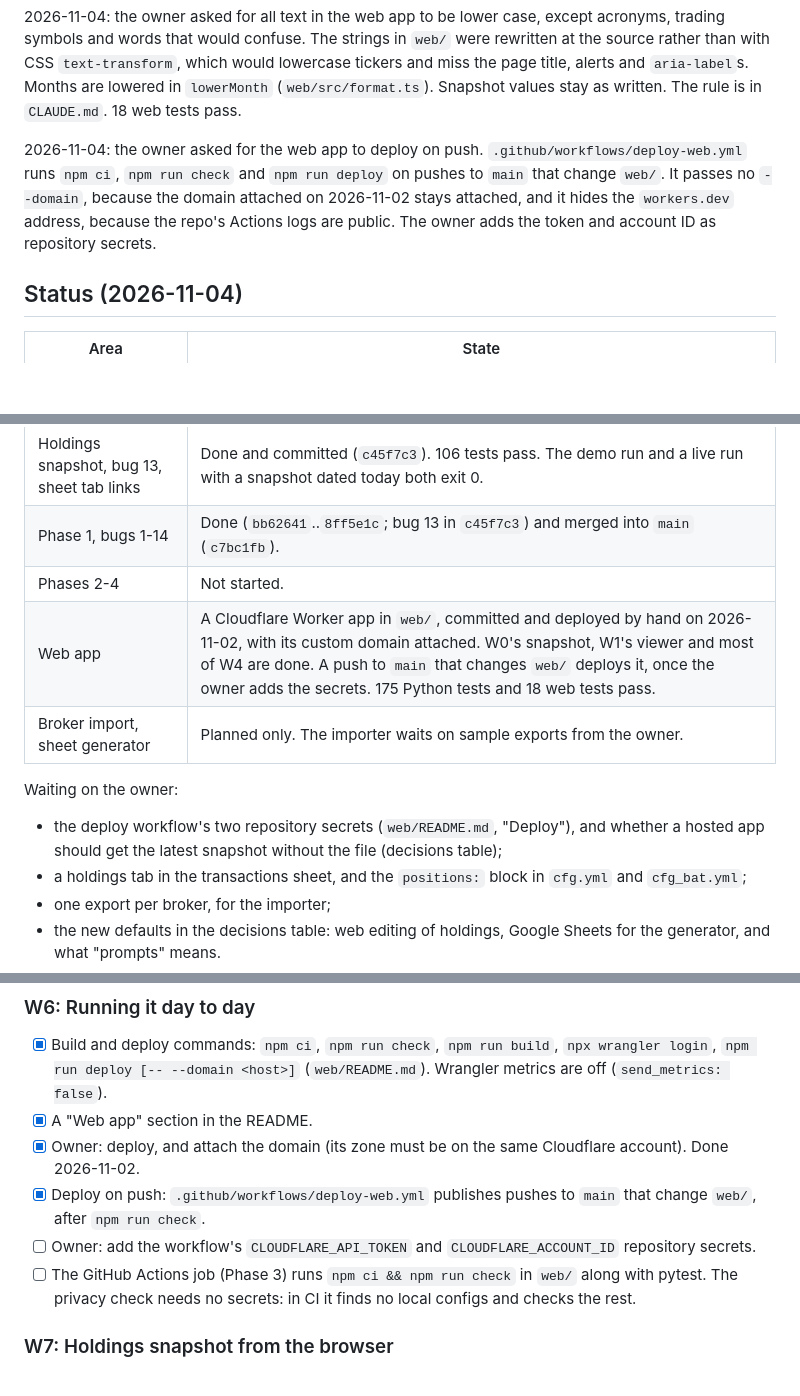
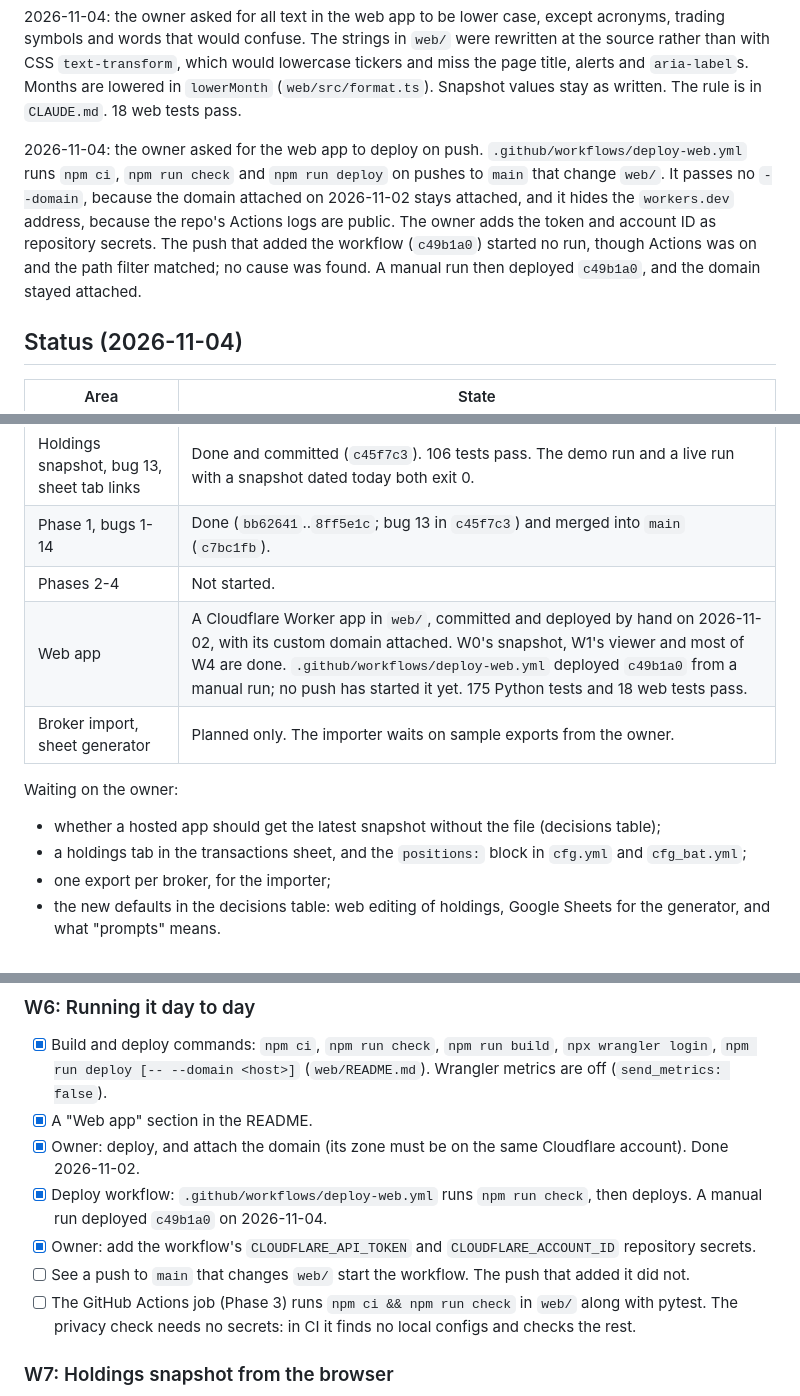
Before and after one commit to eigenomarksamy/trkr, a Markdown page: docs/MODERNIZATION.md, 3 parts joined by grey strips. Rendered like a GitHub page; blank space fills up the shorter version.

Commit message:
update plan with deploy task

```diff
--- a/docs/MODERNIZATION.md
+++ b/docs/MODERNIZATION.md
@@ -24,7 +24,7 @@ Later: `phase-1-bugs` was merged into `main` (`c7bc1fb`).
 
 2026-11-04: the owner asked for all text in the web app to be lower case, except acronyms, trading symbols and words that would confuse. The strings in `web/` were rewritten at the source rather than with CSS `text-transform`, which would lowercase tickers and miss the page title, alerts and `aria-label`s. Months are lowered in `lowerMonth` (`web/src/format.ts`). Snapshot values stay as written. The rule is in `CLAUDE.md`. 18 web tests pass.
 
-2026-11-04: the owner asked for the web app to deploy on push. `.github/workflows/deploy-web.yml` runs `npm ci`, `npm run check` and `npm run deploy` on pushes to `main` that change `web/`. It passes no `--domain`, because the domain attached on 2026-11-02 stays attached, and it hides the `workers.dev` address, because the repo's Actions logs are public. The owner adds the token and account ID as repository secrets.
+2026-11-04: the owner asked for the web app to deploy on push. `.github/workflows/deploy-web.yml` runs `npm ci`, `npm run check` and `npm run deploy` on pushes to `main` that change `web/`. It passes no `--domain`, because the domain attached on 2026-11-02 stays attached, and it hides the `workers.dev` address, because the repo's Actions logs are public. The owner adds the token and account ID as repository secrets. The push that added the workflow (`c49b1a0`) started no run, though Actions was on and the path filter matched; no cause was found. A manual run then deployed `c49b1a0`, and the domain stayed attached.
 
 ## Status (2026-11-04)
 
@@ -35,12 +35,12 @@ Later: `phase-1-bugs` was merged into `main` (`c7bc1fb`).
 | Holdings snapshot, bug 13, sheet tab links | Done and committed (`c45f7c3`). 106 tests pass. The demo run and a live run with a snapshot dated today both exit 0. |
 | Phase 1, bugs 1-14 | Done (`bb62641`..`8ff5e1c`; bug 13 in `c45f7c3`) and merged into `main` (`c7bc1fb`). |
 | Phases 2-4 | Not started. |
-| Web app | A Cloudflare Worker app in `web/`, committed and deployed by hand on 2026-11-02, with its custom domain attached. W0's snapshot, W1's viewer and most of W4 are done. A push to `main` that changes `web/` deploys it, once the owner adds the secrets. 175 Python tests and 18 web tests pass. |
+| Web app | A Cloudflare Worker app in `web/`, committed and deployed by hand on 2026-11-02, with its custom domain attached. W0's snapshot, W1's viewer and most of W4 are done. `.github/workflows/deploy-web.yml` deployed `c49b1a0` from a manual run; no push has started it yet. 175 Python tests and 18 web tests pass. |
 | Broker import, sheet generator | Planned only. The importer waits on sample exports from the owner. |
 
 Waiting on the owner:
 
-- the deploy workflow's two repository secrets (`web/README.md`, "Deploy"), and whether a hosted app should get the latest snapshot without the file (decisions table);
+- whether a hosted app should get the latest snapshot without the file (decisions table);
 - a holdings tab in the transactions sheet, and the `positions:` block in `cfg.yml` and `cfg_bat.yml`;
 - one export per broker, for the importer;
 - the new defaults in the decisions table: web editing of holdings, Google Sheets for the generator, and what "prompts" means.
@@ -364,8 +364,9 @@ Pricing a typed portfolio needs Yahoo, which the browser can't call (no CORS) an
 - [x] Build and deploy commands: `npm ci`, `npm run check`, `npm run build`, `npx wrangler login`, `npm run deploy [-- --domain <host>]` (`web/README.md`). Wrangler metrics are off (`send_metrics: false`).
 - [x] A "Web app" section in the README.
 - [x] Owner: deploy, and attach the domain (its zone must be on the same Cloudflare account). Done 2026-11-02.
-- [x] Deploy on push: `.github/workflows/deploy-web.yml` publishes pushes to `main` that change `web/`, after `npm run check`.
-- [ ] Owner: add the workflow's `CLOUDFLARE_API_TOKEN` and `CLOUDFLARE_ACCOUNT_ID` repository secrets.
+- [x] Deploy workflow: `.github/workflows/deploy-web.yml` runs `npm run check`, then deploys. A manual run deployed `c49b1a0` on 2026-11-04.
+- [x] Owner: add the workflow's `CLOUDFLARE_API_TOKEN` and `CLOUDFLARE_ACCOUNT_ID` repository secrets.
+- [ ] See a push to `main` that changes `web/` start the workflow. The push that added it did not.
 - [ ] The GitHub Actions job (Phase 3) runs `npm ci && npm run check` in `web/` along with pytest. The privacy check needs no secrets: in CI it finds no local configs and checks the rest.
 
 ### W7: Holdings snapshot from the browser
```
